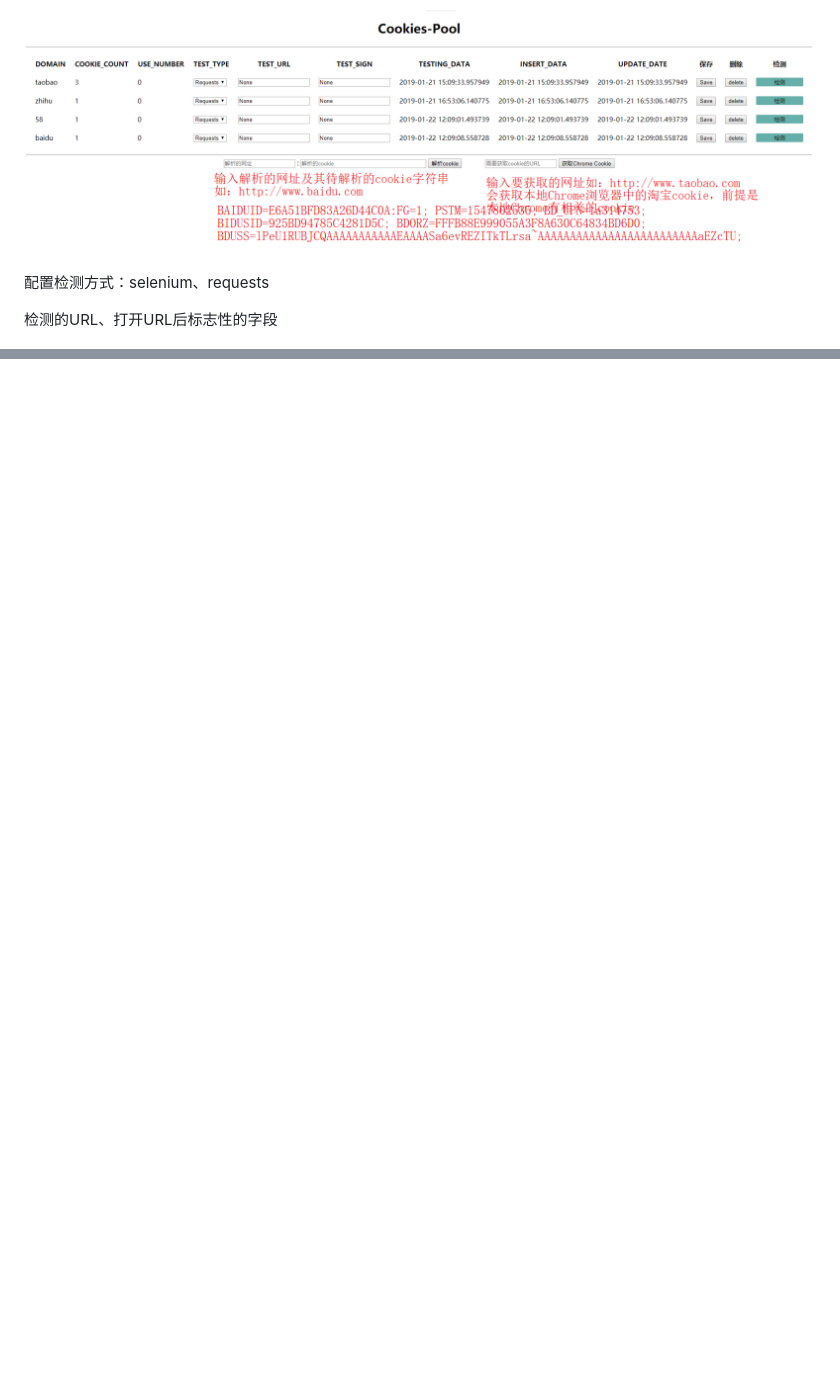
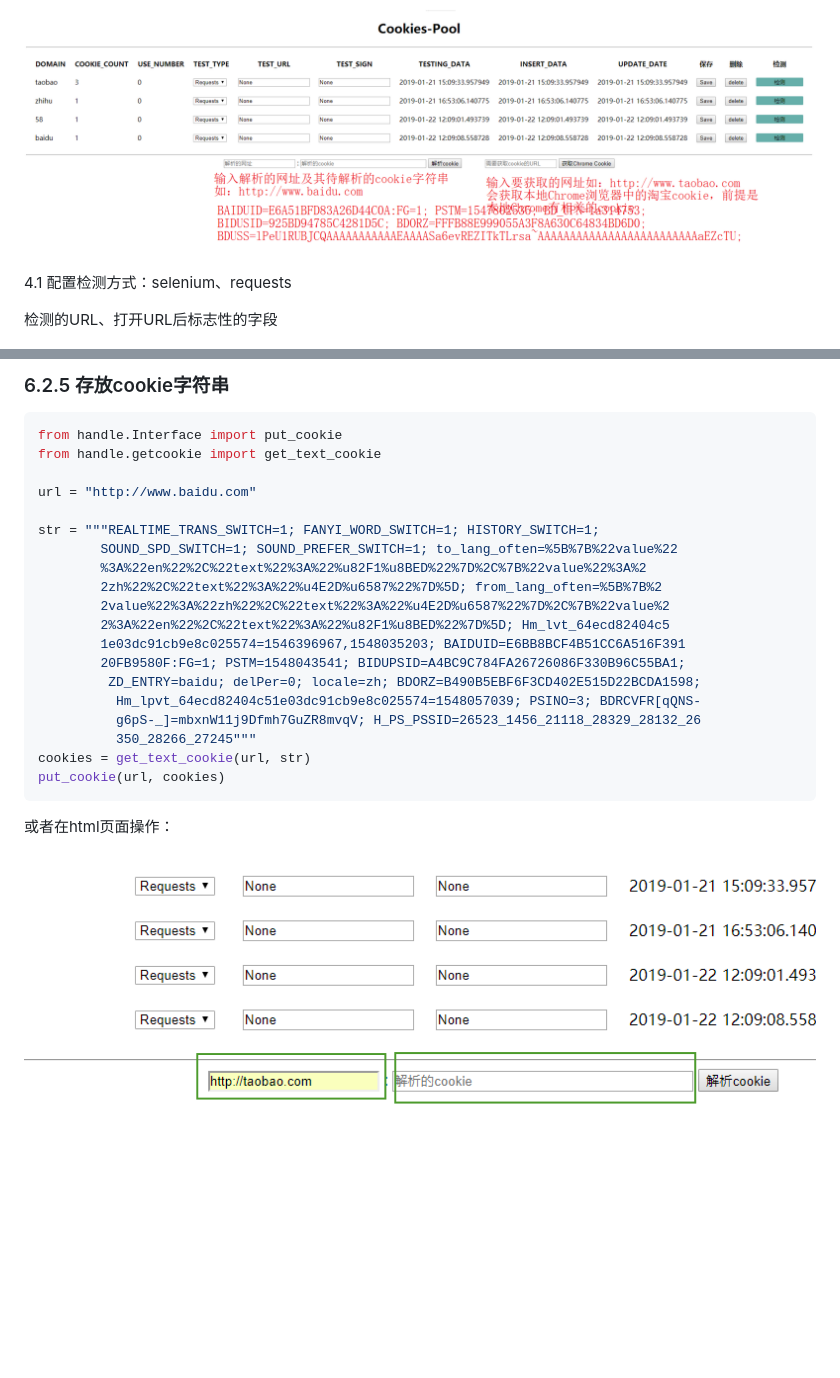
Before and after one commit to inlike/CookiePool, a Markdown page: README.md, 2 parts joined by grey strips. GitHub-like rendering; pictures changed too: static/img/6.2.3-解析cookie字符串.png (added); blank space fills up the shorter version.

````diff
--- a/README.md
+++ b/README.md
@@ -36,7 +39,7 @@ selenium、requests、Session、scrapy的cookie存放目前只能通过调用内
 ## 4 前端视图
 ![image 前端视图](./static/img/3-前端视图.png)
 
-配置检测方式：selenium、requests<p>
-检测的URL、打开URL后标志性的字段<p>
+4.1 配置检测方式：selenium、requests<p>
+    检测的URL、打开URL后标志性的字段<p>
 ![image 配置检测](./static/img/3.1-检测.png)
 
@@ -56,0 +122,25 @@ selenium、requests、Session、scrapy的cookie存放目前只能通过调用内
+### 6.2.5 存放cookie字符串
+```python
+from handle.Interface import put_cookie
+from handle.getcookie import get_text_cookie
+
+url = "http://www.baidu.com"
+
+str = """REALTIME_TRANS_SWITCH=1; FANYI_WORD_SWITCH=1; HISTORY_SWITCH=1;
+        SOUND_SPD_SWITCH=1; SOUND_PREFER_SWITCH=1; to_lang_often=%5B%7B%22value%22
+        %3A%22en%22%2C%22text%22%3A%22%u82F1%u8BED%22%7D%2C%7B%22value%22%3A%2
+        2zh%22%2C%22text%22%3A%22%u4E2D%u6587%22%7D%5D; from_lang_often=%5B%7B%2
+        2value%22%3A%22zh%22%2C%22text%22%3A%22%u4E2D%u6587%22%7D%2C%7B%22value%2
+        2%3A%22en%22%2C%22text%22%3A%22%u82F1%u8BED%22%7D%5D; Hm_lvt_64ecd82404c5
+        1e03dc91cb9e8c025574=1546396967,1548035203; BAIDUID=E6BB8BCF4B51CC6A516F391
+        20FB9580F:FG=1; PSTM=1548043541; BIDUPSID=A4BC9C784FA26726086F330B96C55BA1;
+         ZD_ENTRY=baidu; delPer=0; locale=zh; BDORZ=B490B5EBF6F3CD402E515D22BCDA1598;
+          Hm_lpvt_64ecd82404c51e03dc91cb9e8c025574=1548057039; PSINO=3; BDRCVFR[qQNS-
+          g6pS-_]=mbxnW11j9Dfmh7GuZR8mvqV; H_PS_PSSID=26523_1456_21118_28329_28132_26
+          350_28266_27245"""
+cookies = get_text_cookie(url, str)
+put_cookie(url, cookies)
+```
+或者在html页面操作：<p>
+![image 解析cookie串](./static/img/6.2.3-解析cookie字符串.png)
+
````
Also changed, not shown: other parts of README.md (+93 -3 lines), static/img/5-redis.png (added), static/img/6.2.2-获取Chrome的cookie.png (added), static/img/6.4.1-检测配置.png (added), 4 other files.
